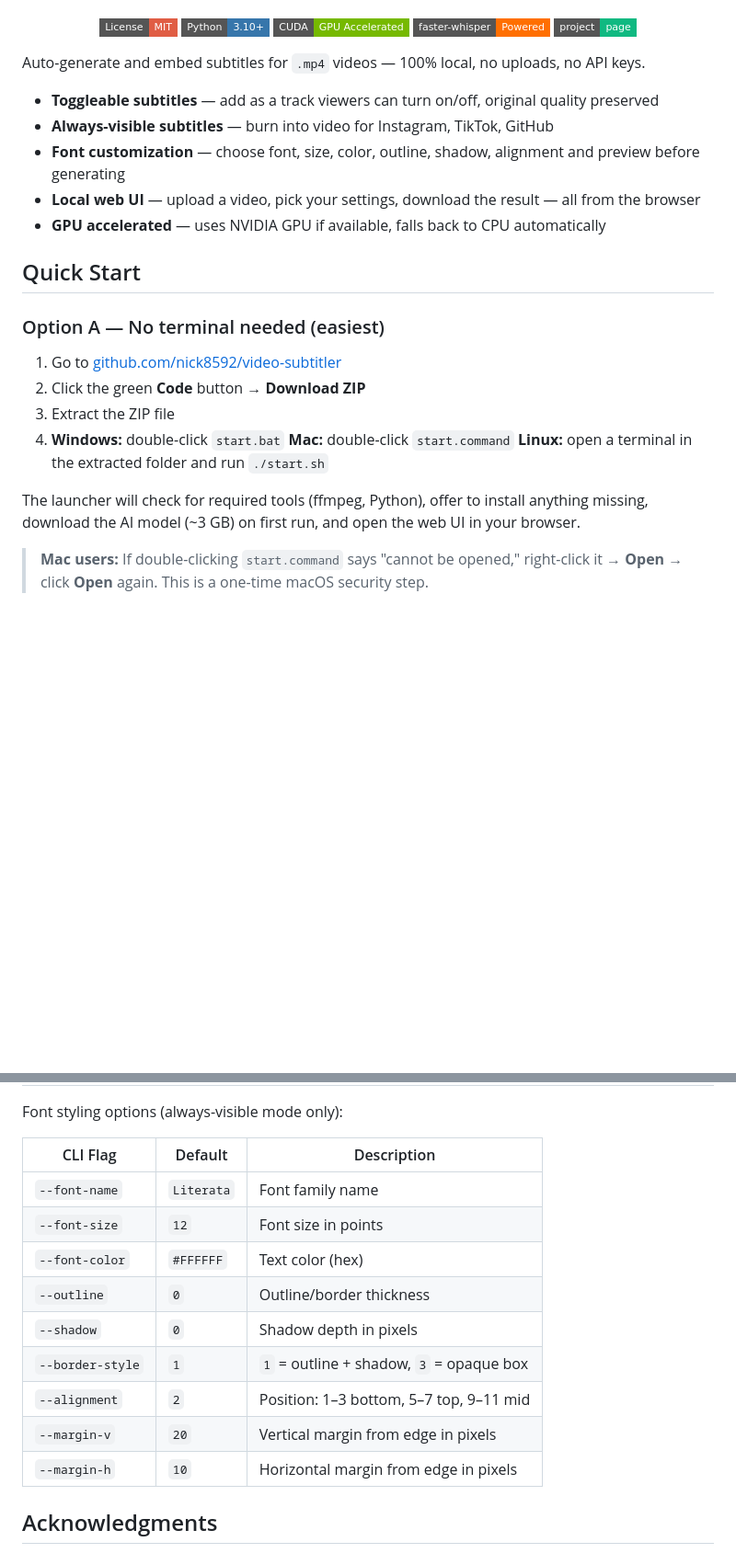
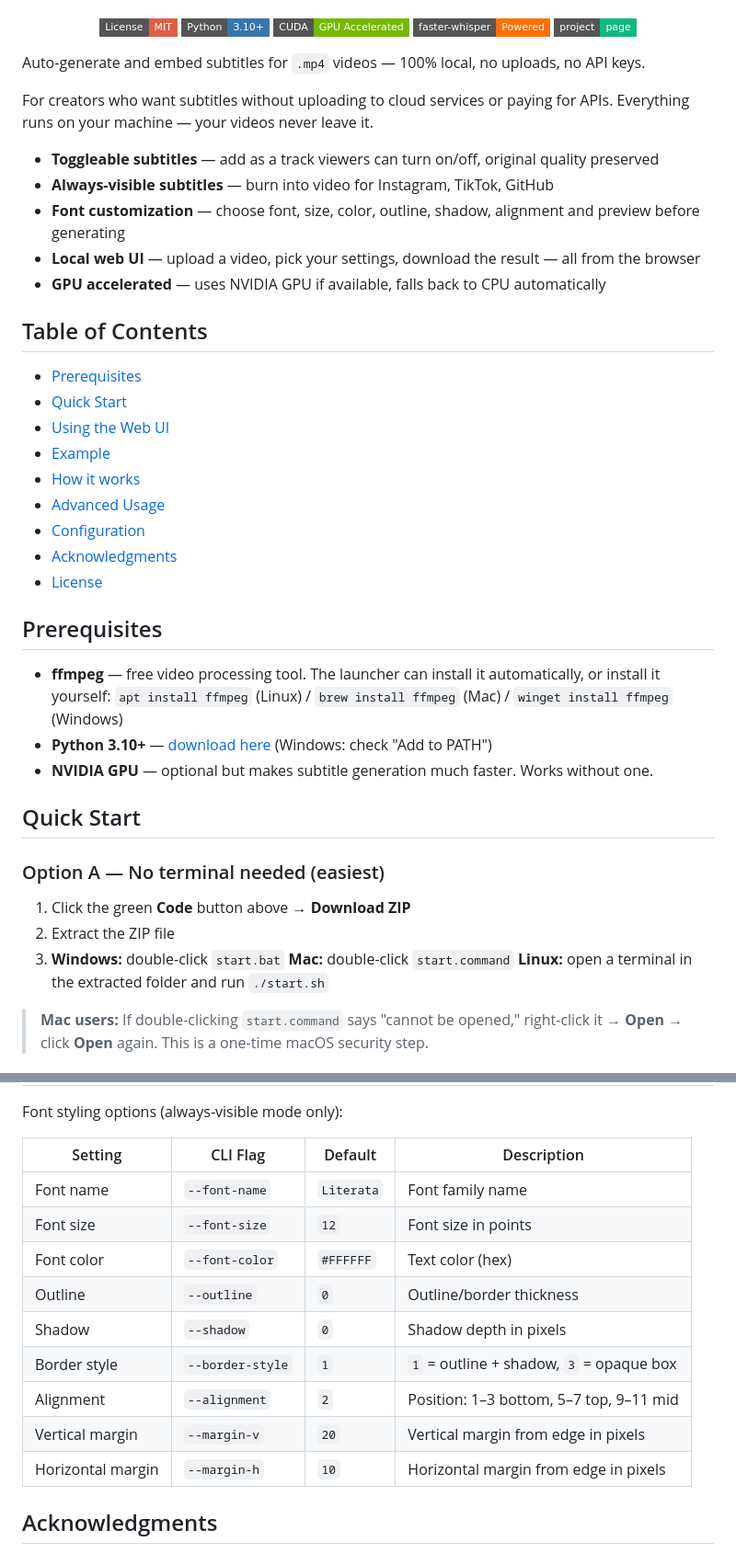
Before and after one commit to nick8592/video-subtitler, a Markdown page: README.md, 2 parts joined by grey strips. Shown at 92% size. Rendered like a GitHub page; badges without logos; blank space fills up the shorter version.

Commit message:
docs: improve README readability — add TOC, framing, restructure sections
- Add 'who is this for' framing after the one-liner
- Add table of contents with anchor links
- Move prerequisites before install steps (top-level section)
- Fix Option A step 1 tautology (reader is already on the page)
- Deduplicate start.sh behavior (3× → 1×) and web UI single-video note (2× → 1×)
- Split Quick Start → Quick Start + Advanced Usage (CLI, batch processing)
- Make venv activation prominent with ⚠️ callout in CLI section
- Add Setting column to font styling table for cross-reference

```diff
--- a/README.md
+++ b/README.md
@@ -13,24 +13,41 @@
 
 Auto-generate and embed subtitles for `.mp4` videos — 100% local, no uploads, no API keys.
 
+For creators who want subtitles without uploading to cloud services or paying for APIs. Everything runs on your machine — your videos never leave it.
+
 - **Toggleable subtitles** — add as a track viewers can turn on/off, original quality preserved
 - **Always-visible subtitles** — burn into video for Instagram, TikTok, GitHub
 - **Font customization** — choose font, size, color, outline, shadow, alignment and preview before generating
 - **Local web UI** — upload a video, pick your settings, download the result — all from the browser
 - **GPU accelerated** — uses NVIDIA GPU if available, falls back to CPU automatically
 
+## Table of Contents
+
+- [Prerequisites](#prerequisites)
+- [Quick Start](#quick-start)
+- [Using the Web UI](#using-the-web-ui)
+- [Example](#example)
+- [How it works](#how-it-works)
+- [Advanced Usage](#advanced-usage)
+- [Configuration](#configuration)
+- [Acknowledgments](#acknowledgments)
+- [License](#license)
+
+## Prerequisites
+
+- **ffmpeg** — free video processing tool. The launcher can install it automatically, or install it yourself: `apt install ffmpeg` (Linux) / `brew install ffmpeg` (Mac) / `winget install ffmpeg` (Windows)
+- **Python 3.10+** — [download here](https://www.python.org/downloads/) (Windows: check "Add to PATH")
+- **NVIDIA GPU** — optional but makes subtitle generation much faster. Works without one.
+
 ## Quick Start
 
 ### Option A — No terminal needed (easiest)
 
-1. Go to [github.com/nick8592/video-subtitler](https://github.com/nick8592/video-subtitler)
-2. Click the green **Code** button → **Download ZIP**
-3. Extract the ZIP file
-4. **Windows:** double-click `start.bat`
+1. Click the green **Code** button above → **Download ZIP**
+2. Extract the ZIP file
+3. **Windows:** double-click `start.bat`
    **Mac:** double-click `start.command`
    **Linux:** open a terminal in the extracted folder and run `./start.sh`
-
-The launcher will check for required tools (ffmpeg, Python), offer to install anything missing, download the AI model (~3 GB) on first run, and open the web UI in your browser.
 
 > **Mac users:** If double-clicking `start.command` says "cannot be opened," right-click it → **Open** → click **Open** again. This is a one-time macOS security step.
 
@@ -178,17 +185,17 @@ Set via environment variables or edit the constants at the top of `add_subtitles
 
 Font styling options (always-visible mode only):
 
-| CLI Flag | Default | Description |
-|---|---|---|
-| `--font-name` | `Literata` | Font family name |
-| `--font-size` | `12` | Font size in points |
-| `--font-color` | `#FFFFFF` | Text color (hex) |
-| `--outline` | `0` | Outline/border thickness |
-| `--shadow` | `0` | Shadow depth in pixels |
-| `--border-style` | `1` | `1` = outline + shadow, `3` = opaque box |
-| `--alignment` | `2` | Position: 1–3 bottom, 5–7 top, 9–11 mid |
-| `--margin-v` | `20` | Vertical margin from edge in pixels |
-| `--margin-h` | `10` | Horizontal margin from edge in pixels |
+| Setting | CLI Flag | Default | Description |
+|---|---|---|---|
+| Font name | `--font-name` | `Literata` | Font family name |
+| Font size | `--font-size` | `12` | Font size in points |
+| Font color | `--font-color` | `#FFFFFF` | Text color (hex) |
+| Outline | `--outline` | `0` | Outline/border thickness |
+| Shadow | `--shadow` | `0` | Shadow depth in pixels |
+| Border style | `--border-style` | `1` | `1` = outline + shadow, `3` = opaque box |
+| Alignment | `--alignment` | `2` | Position: 1–3 bottom, 5–7 top, 9–11 mid |
+| Vertical margin | `--margin-v` | `20` | Vertical margin from edge in pixels |
+| Horizontal margin | `--margin-h` | `10` | Horizontal margin from edge in pixels |
 
 ## Acknowledgments
 
```
Also changed, not shown: other parts of README.md (+31 -41 lines).
